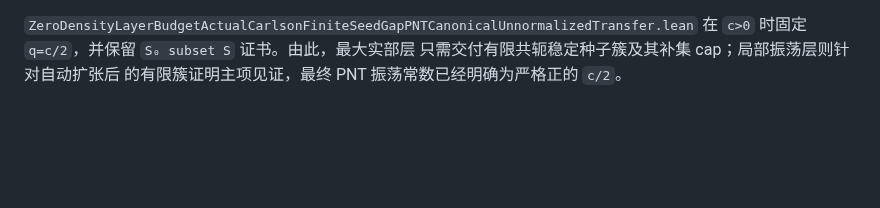
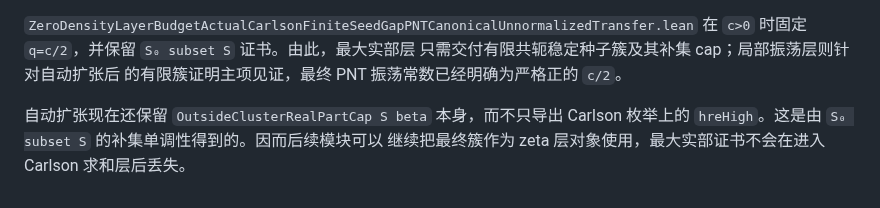
Before and after one commit to cc-chen-tech/riemann-pnt-lean4, a Markdown page: docs/research/pintz-carlson-explicit-formula-balanced-transfer.md, the part around the change. Rendered like a GitHub page; blank space fills up the shorter version.

Commit message:
docs: record preserved zeta cap certificates
(cherry picked from commit 0eb23a9931558b91482e4ffc5129e5350e4d085a)

```diff
--- a/docs/research/pintz-carlson-explicit-formula-balanced-transfer.md
+++ b/docs/research/pintz-carlson-explicit-formula-balanced-transfer.md
@@ -582,3 +582,9 @@ Carlson 正零点索引，从而不要求最大实部层了解 Carlson 的枚举
 在 `c>0` 时固定 `q=c/2`，并保留 `S₀ subset S` 证书。由此，最大实部层
 只需交付有限共轭稳定种子簇及其补集 cap；局部振荡层则针对自动扩张后
 的有限簇证明主项见证，最终 PNT 振荡常数已经明确为严格正的 `c/2`。
+
+自动扩张现在还保留
+`OutsideClusterRealPartCap S beta` 本身，而不只导出 Carlson 枚举上的
+`hreHigh`。这是由 `S₀ subset S` 的补集单调性得到的。因而后续模块可以
+继续把最终簇作为 zeta 层对象使用，最大实部证书不会在进入 Carlson
+求和层后丢失。
```
